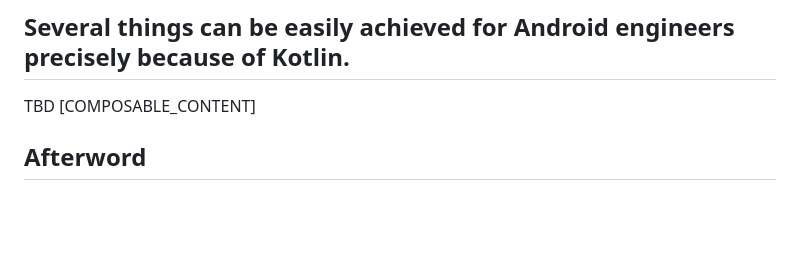
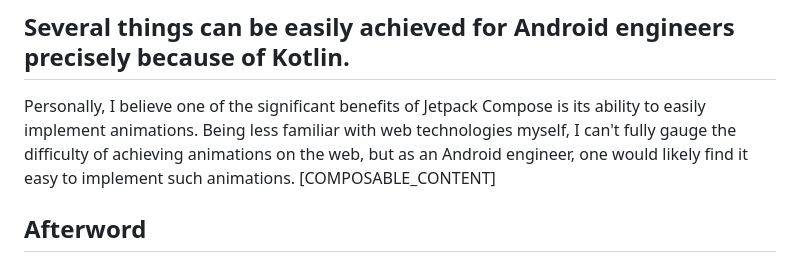
Before and after one commit to rwadada/Blog, a Markdown page: article/tech/AboutKotlinWasm.md, the part around the change. GitHub-like rendering; blank space fills up the shorter version.

Commit message:
Deploying to github-pages from  @ 24189b7411c1f3761f0a3c2e24a987aad96c6352 🚀

```diff
--- a/article/tech/AboutKotlinWasm.md
+++ b/article/tech/AboutKotlinWasm.md
@@ -170,7 +170,7 @@ The W3C's fetch returns values in the form of Promises. By using the await funct
 
 ## Several things can be easily achieved for Android engineers precisely because of Kotlin.
 
-TBD
+Personally, I believe one of the significant benefits of Jetpack Compose is its ability to easily implement animations. Being less familiar with web technologies myself, I can't fully gauge the difficulty of achieving animations on the web, but as an Android engineer, one would likely find it easy to implement such animations.
 [COMPOSABLE_CONTENT]
 
 ## Afterword
```
